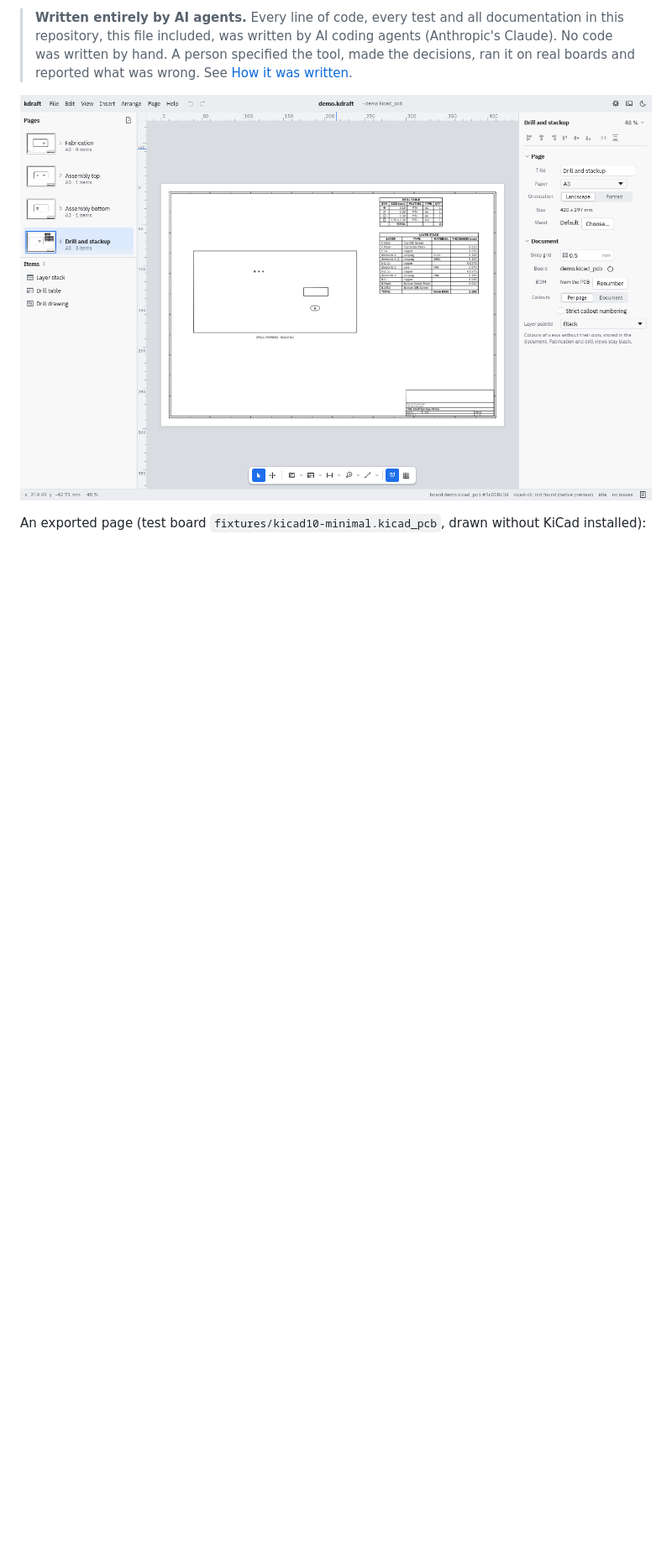
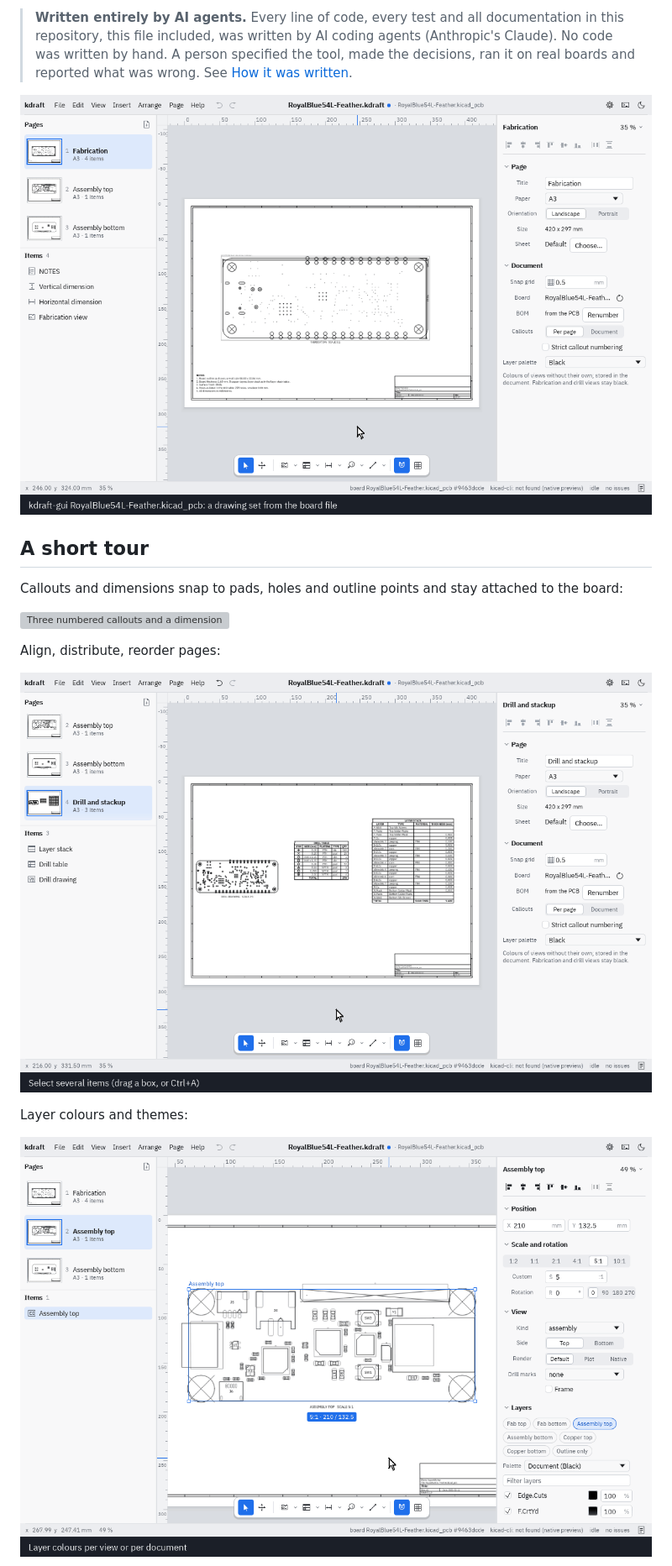
Before and after one commit to mgandler/kdraft, a Markdown page: README.md, the part around one of its changes. Shown at 84% size. GitHub-like rendering; pictures changed too: docs/img/arrange.gif (added), docs/img/colours.gif (added), docs/img/drawing-set.gif (added); blank space fills up the shorter version; grey boxes are pictures that could not be loaded.

```diff
--- a/README.md
+++ b/README.md
@@ -13,7 +13,20 @@ Altium Draftsman; the target is KiCad 9 and 10.
 > person specified the tool, made the decisions, ran it on real boards and
 > reported what was wrong. See [How it was written](#how-it-was-written).
 
-![The editor on the drill and stackup page of the repository's test board](docs/img/editor.png)
+![Opening a board file creates the drawing set: fabrication, assembly top and bottom, drill drawing with tables, bill of materials](docs/img/drawing-set.gif)
 
-An exported page (test board `fixtures/kicad10-minimal.kicad_pcb`, drawn
-without KiCad installed):
+## A short tour
+
+Callouts and dimensions snap to pads, holes and outline points and stay
+attached to the board:
+
+![Three numbered callouts and a dimension are placed, then the view is moved and they follow](docs/img/annotate.gif)
+
+Align, distribute, reorder pages:
+
+![Three items are selected, aligned and distributed; a page is dragged to a new place](docs/img/arrange.gif)
+
+Layer colours and themes:
+
+![The assembly view switches from black to kdraft's layer colours and KiCad's default theme; the editor switches to its dark theme](docs/img/colours.gif)
+
```
Also changed, not shown: other parts of README.md (+20 -1 lines), docs/GUI.md (+3 -1 lines), 8 other files.
